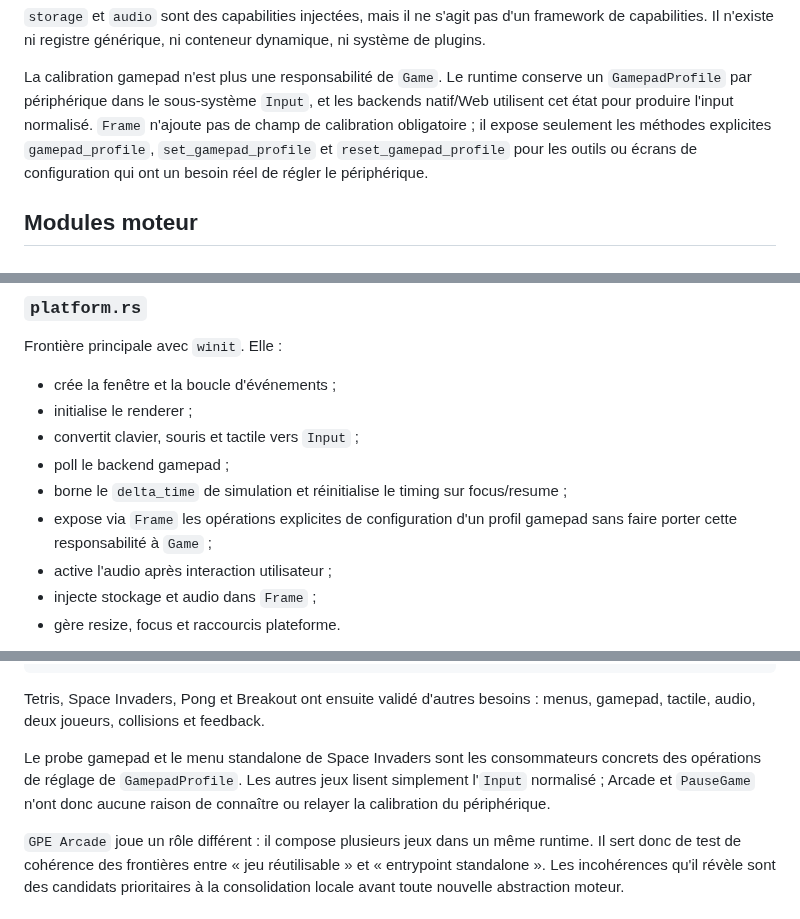
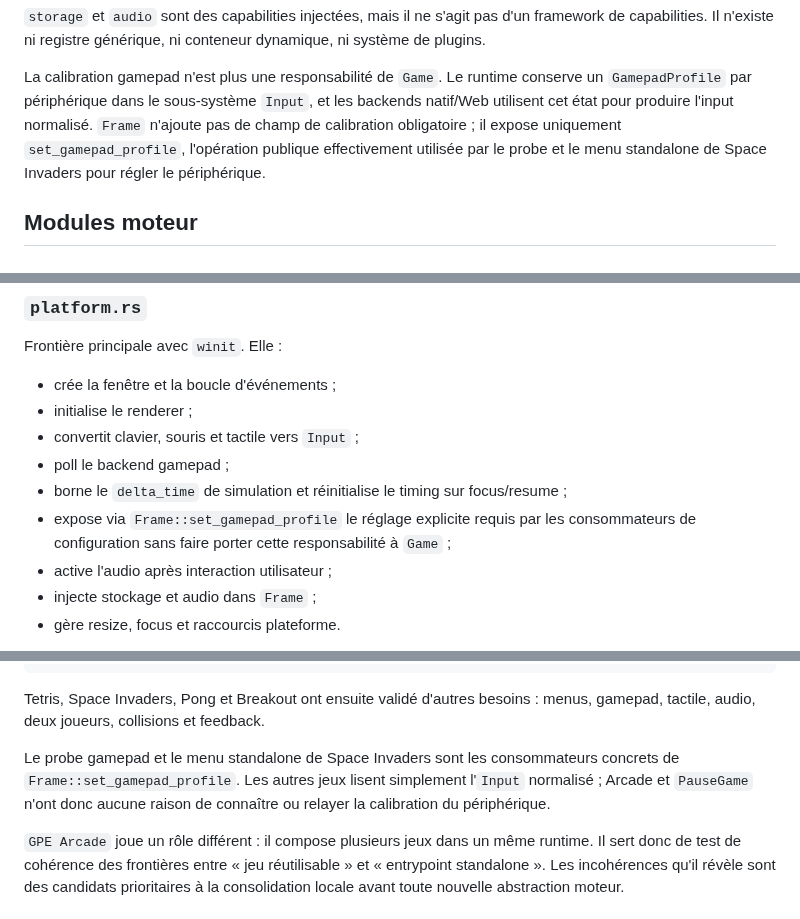
Before and after one commit to gotoo77/gotoo-pixel-engine, a Markdown page: ARCHITECTURE.md, 3 parts joined by grey strips. Drawn GitHub-style.

Commit message:
document minimal gamepad profile API

```diff
--- a/ARCHITECTURE.md
+++ b/ARCHITECTURE.md
@@ -84,10 +84,9 @@ dynamique, ni système de plugins.
 La calibration gamepad n'est plus une responsabilité de `Game`. Le runtime
 conserve un `GamepadProfile` par périphérique dans le sous-système `Input`, et les
 backends natif/Web utilisent cet état pour produire l'input normalisé. `Frame`
-n'ajoute pas de champ de calibration obligatoire ; il expose seulement les
-méthodes explicites `gamepad_profile`, `set_gamepad_profile` et
-`reset_gamepad_profile` pour les outils ou écrans de configuration qui ont un
-besoin réel de régler le périphérique.
+n'ajoute pas de champ de calibration obligatoire ; il expose uniquement
+`set_gamepad_profile`, l'opération publique effectivement utilisée par le probe
+et le menu standalone de Space Invaders pour régler le périphérique.
 
 ## Modules moteur
 
@@ -115,8 +114,8 @@ Frontière principale avec `winit`. Elle :
 - convertit clavier, souris et tactile vers `Input` ;
 - poll le backend gamepad ;
 - borne le `delta_time` de simulation et réinitialise le timing sur focus/resume ;
-- expose via `Frame` les opérations explicites de configuration d'un profil
-  gamepad sans faire porter cette responsabilité à `Game` ;
+- expose via `Frame::set_gamepad_profile` le réglage explicite requis par les
+  consommateurs de configuration sans faire porter cette responsabilité à `Game` ;
 - active l'audio après interaction utilisateur ;
 - injecte stockage et audio dans `Frame` ;
 - gère resize, focus et raccourcis plateforme.
@@ -309,9 +308,9 @@ Tetris, Space Invaders, Pong et Breakout ont ensuite validé d'autres besoins :
 menus, gamepad, tactile, audio, deux joueurs, collisions et feedback.
 
 Le probe gamepad et le menu standalone de Space Invaders sont les consommateurs
-concrets des opérations de réglage de `GamepadProfile`. Les autres jeux lisent
-simplement l'`Input` normalisé ; Arcade et `PauseGame` n'ont donc aucune raison de
-connaître ou relayer la calibration du périphérique.
+concrets de `Frame::set_gamepad_profile`. Les autres jeux lisent simplement
+l'`Input` normalisé ; Arcade et `PauseGame` n'ont donc aucune raison de connaître
+ou relayer la calibration du périphérique.
 
 `GPE Arcade` joue un rôle différent : il compose plusieurs jeux dans un même
 runtime. Il sert donc de test de cohérence des frontières entre « jeu
```
